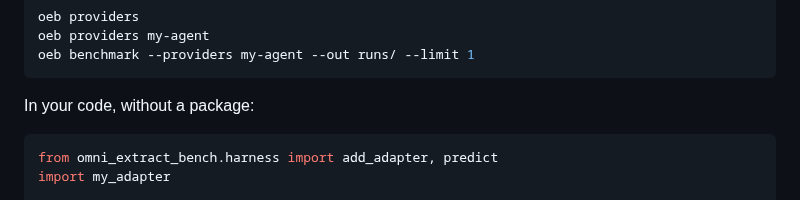
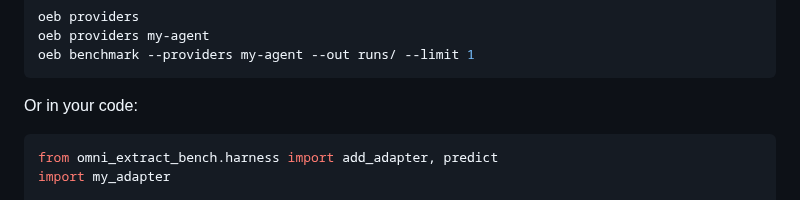
Before and after one commit to datalab-to/omni_extract_bench, a Markdown page: docs/API.md, the part around the change. Drawn GitHub-style.

````diff
--- a/docs/API.md
+++ b/docs/API.md
@@ -375,7 +375,7 @@ oeb providers my-agent
 oeb benchmark --providers my-agent --out runs/ --limit 1
 ```
 
-In your code, without a package:
+Or in your code:
 
 ```python
 from omni_extract_bench.harness import add_adapter, predict
````
